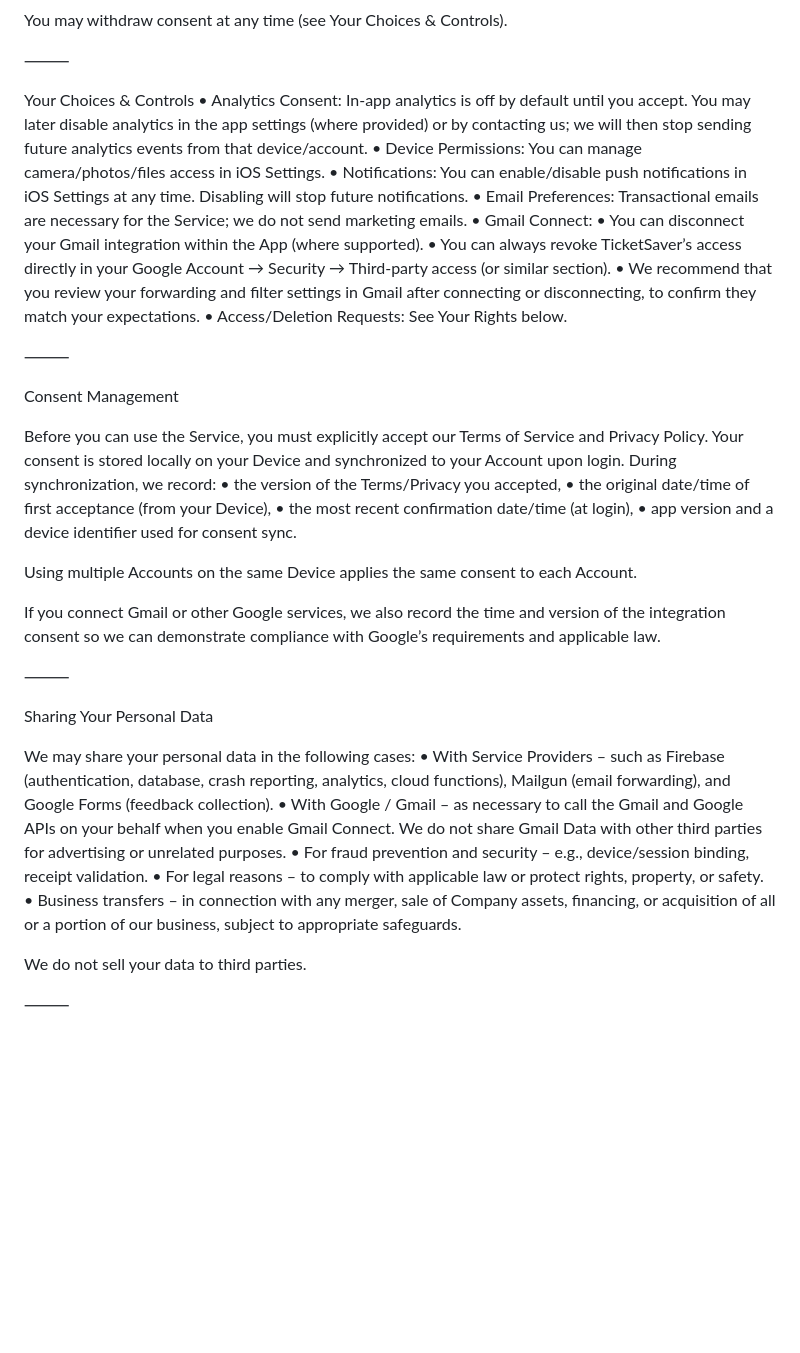
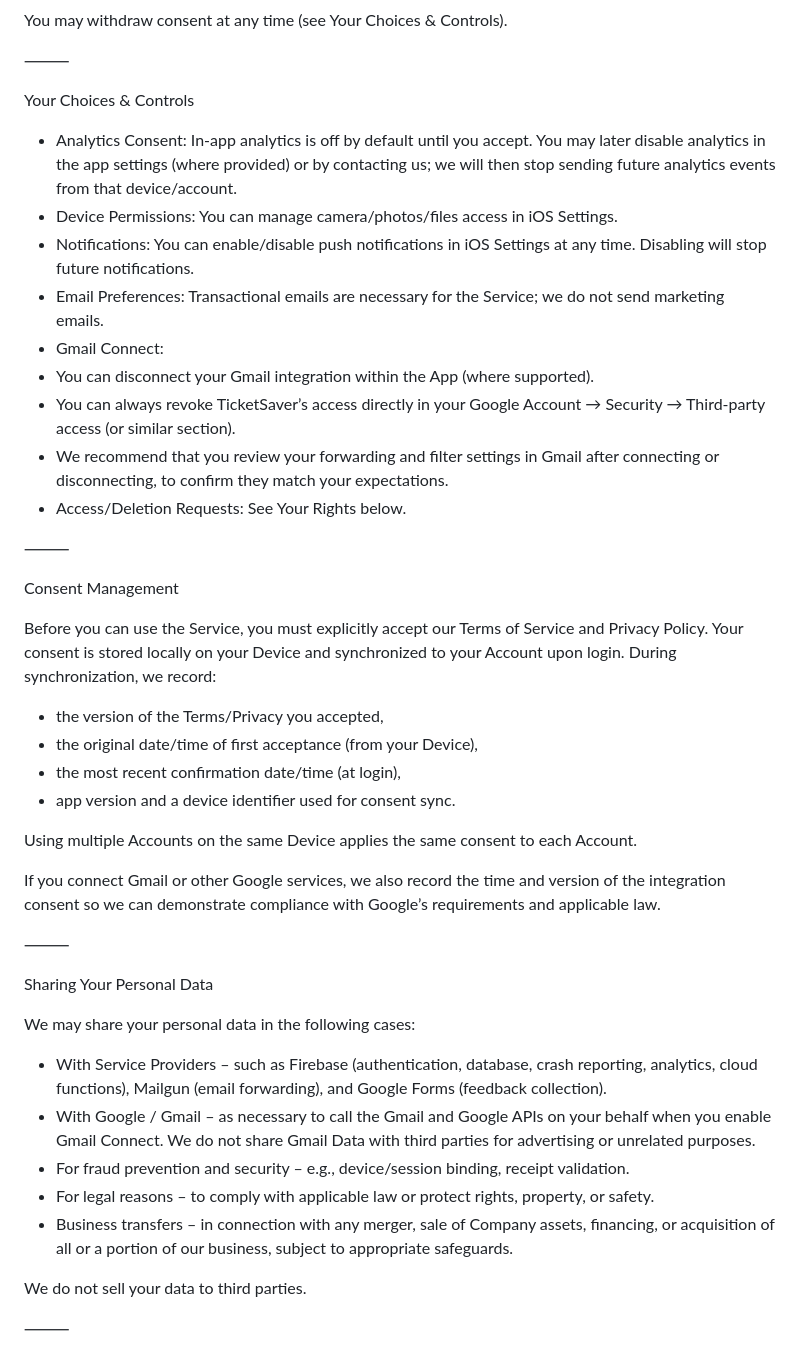
Before and after one commit to MaxBrouwerMD/TicketSaver, a Markdown page: PRIVACY.md, the part around the change printed below. GitHub-like rendering; blank space fills up the shorter version.

```diff
--- a/PRIVACY.md
+++ b/PRIVACY.md
@@ -231,25 +234,25 @@ You may withdraw consent at any time (see Your Choices & Controls).
 ⸻
 
 Your Choices & Controls
-	•	Analytics Consent: In-app analytics is off by default until you accept. You may later disable analytics in the app settings (where provided) or by contacting us; we will then stop sending future analytics events from that device/account.
-	•	Device Permissions: You can manage camera/photos/files access in iOS Settings.
-	•	Notifications: You can enable/disable push notifications in iOS Settings at any time. Disabling will stop future notifications.
-	•	Email Preferences: Transactional emails are necessary for the Service; we do not send marketing emails.
-	•	Gmail Connect:
-	•	You can disconnect your Gmail integration within the App (where supported).
-	•	You can always revoke TicketSaver’s access directly in your Google Account → Security → Third-party access (or similar section).
-	•	We recommend that you review your forwarding and filter settings in Gmail after connecting or disconnecting, to confirm they match your expectations.
-	•	Access/Deletion Requests: See Your Rights below.
+* Analytics Consent: In-app analytics is off by default until you accept. You may later disable analytics in the app settings (where provided) or by contacting us; we will then stop sending future analytics events from that device/account.
+* Device Permissions: You can manage camera/photos/files access in iOS Settings.
+* Notifications: You can enable/disable push notifications in iOS Settings at any time. Disabling will stop future notifications.
+* Email Preferences: Transactional emails are necessary for the Service; we do not send marketing emails.
+* Gmail Connect:
+* You can disconnect your Gmail integration within the App (where supported).
+* You can always revoke TicketSaver’s access directly in your Google Account → Security → Third-party access (or similar section).
+* We recommend that you review your forwarding and filter settings in Gmail after connecting or disconnecting, to confirm they match your expectations.
+* Access/Deletion Requests: See Your Rights below.
 
 ⸻
 
 Consent Management
 
 Before you can use the Service, you must explicitly accept our Terms of Service and Privacy Policy. Your consent is stored locally on your Device and synchronized to your Account upon login. During synchronization, we record:
-	•	the version of the Terms/Privacy you accepted,
-	•	the original date/time of first acceptance (from your Device),
-	•	the most recent confirmation date/time (at login),
-	•	app version and a device identifier used for consent sync.
+* the version of the Terms/Privacy you accepted,
+* the original date/time of first acceptance (from your Device),
+* the most recent confirmation date/time (at login),
+* app version and a device identifier used for consent sync.
 
 Using multiple Accounts on the same Device applies the same consent to each Account.
 
@@ -260,11 +263,11 @@ If you connect Gmail or other Google services, we also record the time and versi
 Sharing Your Personal Data
 
 We may share your personal data in the following cases:
-	•	With Service Providers – such as Firebase (authentication, database, crash reporting, analytics, cloud functions), Mailgun (email forwarding), and Google Forms (feedback collection).
-	•	With Google / Gmail – as necessary to call the Gmail and Google APIs on your behalf when you enable Gmail Connect. We do not share Gmail Data with other third parties for advertising or unrelated purposes.
-	•	For fraud prevention and security – e.g., device/session binding, receipt validation.
-	•	For legal reasons – to comply with applicable law or protect rights, property, or safety.
-	•	Business transfers – in connection with any merger, sale of Company assets, financing, or acquisition of all or a portion of our business, subject to appropriate safeguards.
+* With Service Providers – such as Firebase (authentication, database, crash reporting, analytics, cloud functions), Mailgun (email forwarding), and Google Forms (feedback collection).
+* With Google / Gmail – as necessary to call the Gmail and Google APIs on your behalf when you enable Gmail Connect. We do not share Gmail Data with third parties for advertising or unrelated purposes.
+* For fraud prevention and security – e.g., device/session binding, receipt validation.
+* For legal reasons – to comply with applicable law or protect rights, property, or safety.
+* Business transfers – in connection with any merger, sale of Company assets, financing, or acquisition of all or a portion of our business, subject to appropriate safeguards.
 
 We do not sell your data to third parties.
 
```
Also changed, not shown: other parts of PRIVACY.md (+123 -120 lines).
